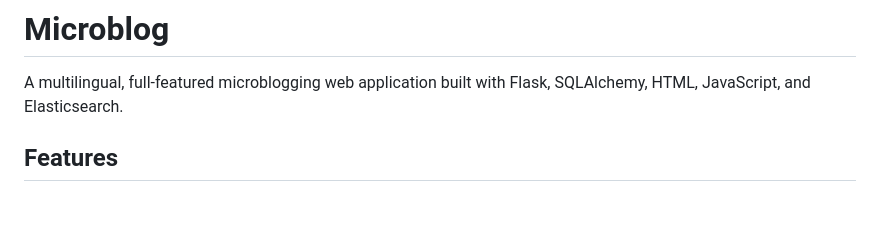
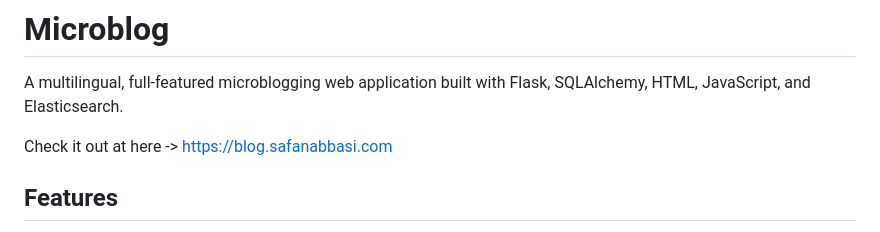
Before and after one commit to SafanAbbasi/microblog, a Markdown page: ReadME.md, the part around the change. Drawn GitHub-style; blank space fills up the shorter version.

```diff
--- a/ReadME.md
+++ b/ReadME.md
@@ -1,6 +1,8 @@
 # Microblog
 
 A multilingual, full-featured microblogging web application built with Flask, SQLAlchemy, HTML, JavaScript, and Elasticsearch.
+
+Check it out at here -> https://blog.safanabbasi.com
 
 ## Features
 
```
